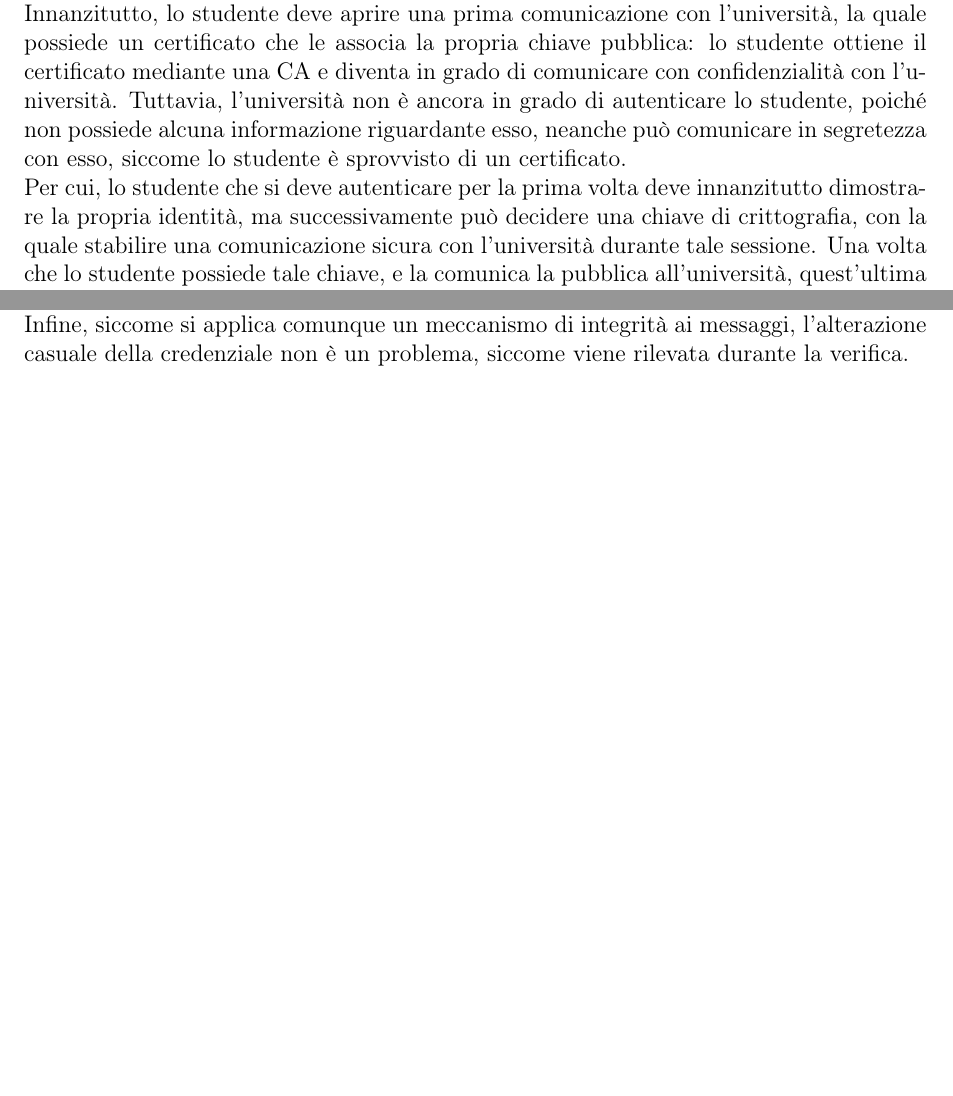
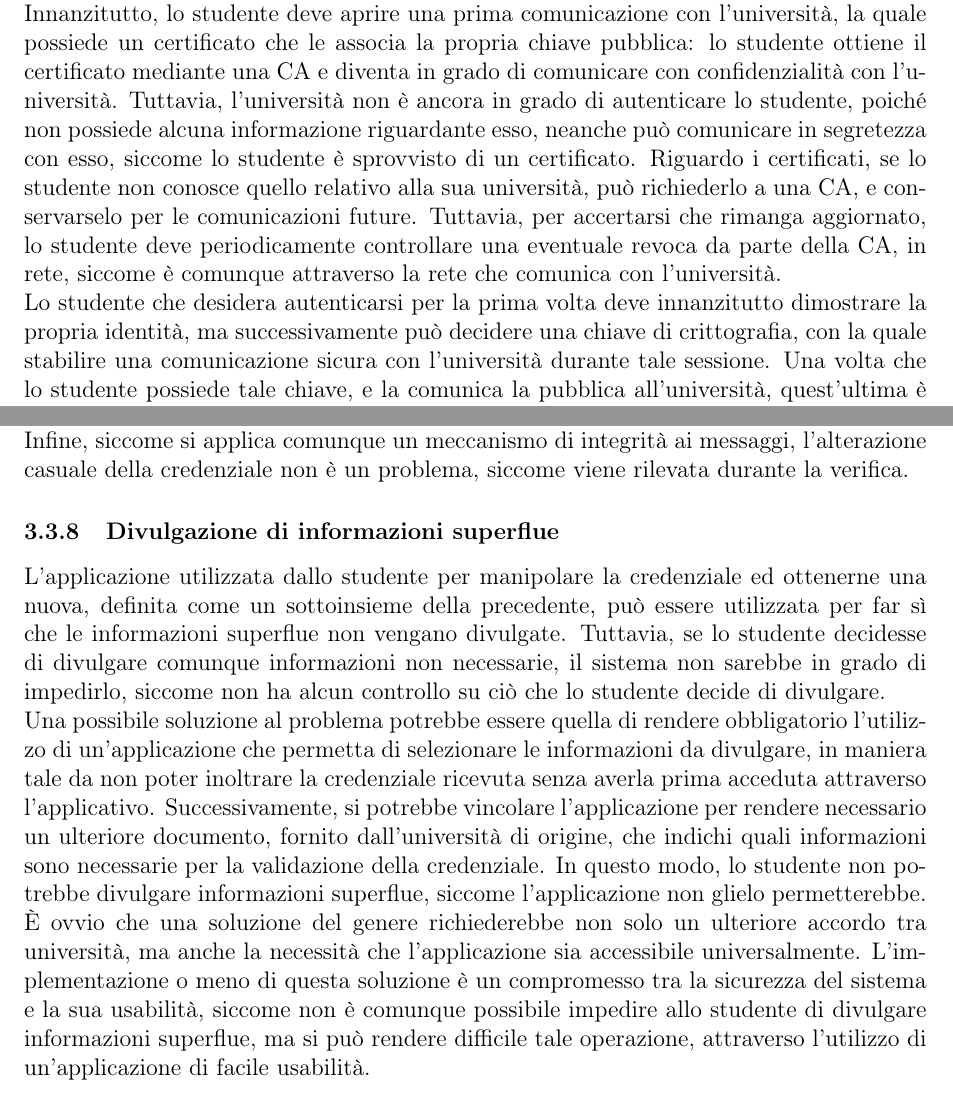
Before and after one commit to Dacu02/APS_project_G9, a LaTeX document (APS_project.tex): two parts of pages 15 and 22 of 23, joined at a grey line, cut so that both start at the same text, the shorter picture padded with empty space. Compiled offline with pdfLaTeX.

Commit message:
Nuovo threat model + check revoca certificato da studente

```diff
--- a/APS_project.tex
+++ b/APS_project.tex
@@ -223,8 +224,8 @@ Gli utenti finali che accedono a questo sistema mediante le università sono gli
 \newline Tuttavia, per poter effettuare queste operazioni, è necessario stabilire una comunicazione sicura verso le università, e poi che lo studente si autentichi perché sia garantito che la persona dietro tali azioni sia proprio lui.
 \subsubsection{Autenticazione dello studente}
 Ciascuno studente deve essere in grado di dimostrare la propria identità all'università ospitante, o a quella di origine, senza tuttavia rivelare il meccanismo sottostante, e mediante l'utilizzo di un dispositivo con scarse risorse computazionali.
-\newline Innanzitutto, lo studente deve aprire una prima comunicazione con l'università, la quale possiede un certificato che le associa la propria chiave pubblica: lo studente ottiene il certificato mediante una CA e diventa in grado di comunicare con confidenzialità con l'università. Tuttavia, l'università non è ancora in grado di autenticare lo studente, poiché non possiede alcuna informazione riguardante esso, neanche può comunicare in segretezza con esso, siccome lo studente è sprovvisto di un certificato.
-\newline Per cui, lo studente che si deve autenticare per la prima volta deve innanzitutto dimostrare la propria identità, ma successivamente può decidere una chiave di crittografia, con la quale stabilire una comunicazione sicura con l'università durante tale sessione. Una volta che lo studente possiede tale chiave, e la comunica la pubblica all'università, quest'ultima è in grado di cifrare i propri messaggi verso lo studente, che li può decifrare facilmente.
+\newline Innanzitutto, lo studente deve aprire una prima comunicazione con l'università, la quale possiede un certificato che le associa la propria chiave pubblica: lo studente ottiene il certificato mediante una CA e diventa in grado di comunicare con confidenzialità con l'università. Tuttavia, l'università non è ancora in grado di autenticare lo studente, poiché non possiede alcuna informazione riguardante esso, neanche può comunicare in segretezza con esso, siccome lo studente è sprovvisto di un certificato. Riguardo i certificati, se lo studente non conosce quello relativo alla sua università, può richiederlo a una CA, e conservarselo per le comunicazioni future. Tuttavia, per accertarsi che rimanga aggiornato, lo studente deve periodicamente controllare una eventuale revoca da parte della CA, in rete, siccome è comunque attraverso la rete che comunica con l'università.
+\newline Lo studente che desidera autenticarsi per la prima volta deve innanzitutto dimostrare la propria identità, ma successivamente può decidere una chiave di crittografia, con la quale stabilire una comunicazione sicura con l'università durante tale sessione. Una volta che lo studente possiede tale chiave, e la comunica la pubblica all'università, quest'ultima è in grado di cifrare i propri messaggi verso lo studente, che li può decifrare facilmente.
 \newline La soluzione al problema di autenticazione è l'invio di un identificativo univoco, come un account email attraverso cui lo studente sia in grado di ricevere messaggi, e successivamente una password, utilizzata come mezzo di autenticazione. Sebbene sia semplice da implementare, questo meccanismo non è sicuro: è necessario affiancare infine a questo un timestamp, e magari anche la risposta a una challenge iniziata dall'università durante la fase di autenticazione.
 \newline Per rendere ancora più sicuro questo meccanismo, si potrebbe affiancare alla password anche un autenticatore sul dispositivo dello studente, come un applicazione che genera un codice temporaneo mono uso. Qualora lo studente debba perdere l'autenticatore, deve però identificarsi nuovamente, e può farlo solo recandosi di persona all'università se tale strumento è reso disponibile dall'università. Per ovviare a questo problema, l'università potrebbe anche fare uso di servizi terzi di autenticazione, cosiddetti Identity Provider. Strumenti del genere sono comuni qualora le università appartengano a un consorzio di università, e quindi condividano un Identity Provider comune, il quale permette di autenticare lo studente in maniera sicura.
 \newline L'università dovrà conservare le varie associazioni username password, per poter riconoscere dalle credenziali lo studente in futuro. La password non viene salvata in chiaro ma conservata con un hash combinato a un salt univoco per ciascuno studente.
@@ -346,7 +347,10 @@ L'ultimo attacco preso in esame riguarda un attaccante che conosca già la crede
 \newline In ogni caso, anche se l'attaccante riuscisse nell'intento, il sistema noterebbe una modifica qualora l'università di origine non riuscisse a validare la credenziale, per cui l'unico vantaggio dell'attaccante risiede nel rallentamento delle attività dello studente.
 \newline Si desidera quindi ovviare anche a questa eventualità: quando lo studente riceve la credenziale o la invia, questa è cifrata con una chiave di sessione, per cui se l'attaccante conosce la credenziale, e il formato del messaggio, sarebbe in grado di ottenere una coppia ciphertext e plaintext. È quindi fondamentale che non sia possibile risalire alla chiave di sessione da parte di un attaccante che possieda più coppie di messaggi cifrati e decifrati. I meccanismi di crittografia più comuni sono resistenti a questo tipo di attacco.
 \newline Infine, siccome si applica comunque un meccanismo di integrità ai messaggi, l'alterazione casuale della credenziale non è un problema, siccome viene rilevata durante la verifica.
-
+\subsubsection{Divulgazione di informazioni superflue}
+L'applicazione utilizzata dallo studente per manipolare la credenziale ed ottenerne una nuova, definita come un sottoinsieme della precedente, può essere utilizzata per far sì che le informazioni superflue non vengano divulgate. Tuttavia, se lo studente decidesse di divulgare comunque informazioni non necessarie, il sistema non sarebbe in grado di impedirlo, siccome non ha alcun controllo su ciò che lo studente decide di divulgare.
+\newline Una possibile soluzione al problema potrebbe essere quella di rendere obbligatorio l'utilizzo di un'applicazione che permetta di selezionare le informazioni da divulgare, in maniera tale da non poter inoltrare la credenziale ricevuta senza averla prima acceduta attraverso l'applicativo. Successivamente, si potrebbe vincolare l'applicazione per rendere necessario un ulteriore documento, fornito dall'università di origine, che indichi quali informazioni sono necessarie per la validazione della credenziale. In questo modo, lo studente non potrebbe divulgare informazioni superflue, siccome l'applicazione non glielo permetterebbe.
+\newline È ovvio che una soluzione del genere richiederebbe non solo un ulteriore accordo tra università, ma anche la necessità che l'applicazione sia accessibile universalmente. L'implementazione o meno di questa soluzione è un compromesso tra la sicurezza del sistema e la sua usabilità, siccome non è comunque possibile impedire allo studente di divulgare informazioni superflue, ma si può rendere difficile tale operazione, attraverso l'utilizzo di un'applicazione di facile usabilità.
 \newpage
 \section{WP 4}
 Describe your methodology here.
```
Also changed, not shown: APS_project.tex (3 more changed lines).
